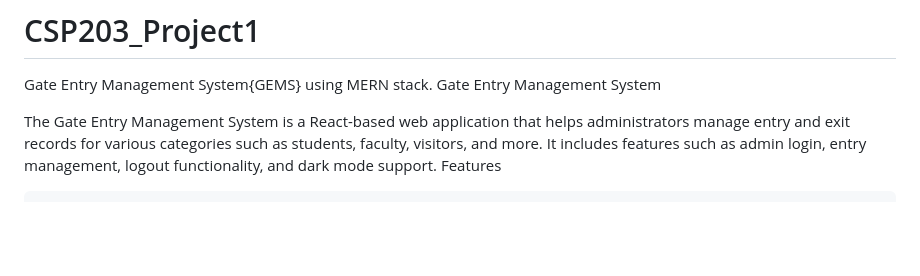
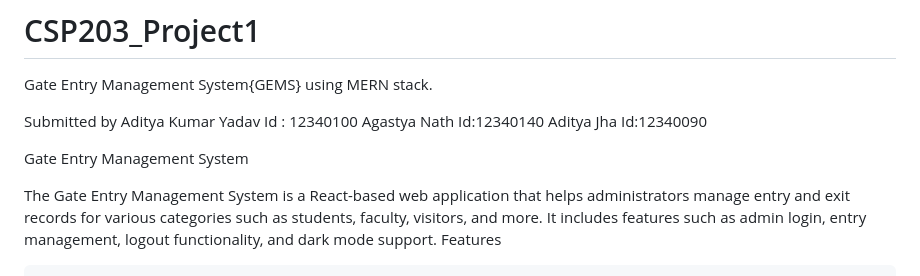
Before and after one commit to Lazypilottt/Gate-Entry-Mangement-System-GEMS, a Markdown page: README.md, the part around the change. Drawn GitHub-style; blank space fills up the shorter version.

```diff
--- a/README.md
+++ b/README.md
@@ -1,5 +1,12 @@
 # CSP203_Project1
 Gate Entry Management System{GEMS} using MERN stack.
+
+Submitted by Aditya Kumar Yadav  Id : 12340100
+             Agastya Nath  Id:12340140
+             Aditya Jha Id:12340090
+
+
+
 Gate Entry Management System
 
 The Gate Entry Management System is a React-based web application that helps administrators manage entry and exit records for various categories such as students, faculty, visitors, and more. It includes features such as admin login, entry management, logout functionality, and dark mode support.
```
